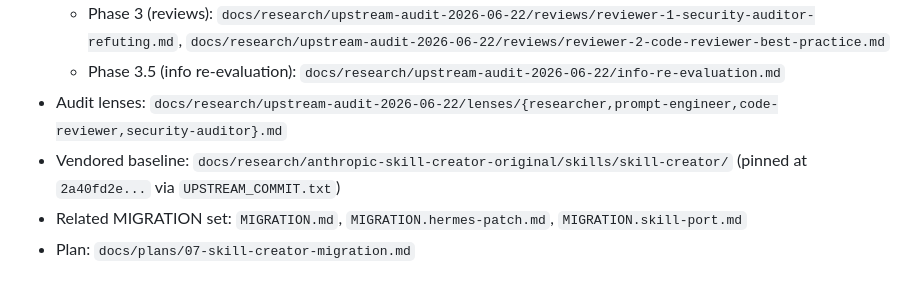
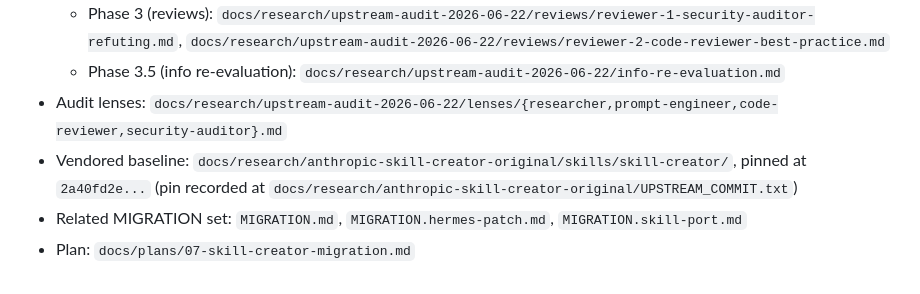
Before and after one commit to EggProject/easter-skills-hack-to-hermes, a Markdown page: MIGRATION.upstream-sync.md, the part around the change. Drawn GitHub-style.

Commit message:
docs(audit): NIT fixes from Phase 7 Review 1 (UPSTREAM_COMMIT path + reviewer Input lists)
Phase 7 Review 1 (code-reviewer) PASS, but flagged 2 NITs:

  - MIGRATION.upstream-sync.md:118 UPSTREAM_COMMIT.txt path was ambiguous (file lives at the parent dir, not inside skills/skill-creator/)

  - reviewer-1/2 reports Input (read-only) lists still referenced old paths after the restructure (commit d7f8012)

Update to the new docs/research/upstream-audit-2026-06-22/ structure.

Refs #30, #38. PR #36.

```diff
--- a/MIGRATION.upstream-sync.md
+++ b/MIGRATION.upstream-sync.md
@@ -115,6 +115,6 @@ Upstream subtree (`plugins/skill-creator/skills/skill-creator`) is **silent sinc
   - Phase 3 (reviews): `docs/research/upstream-audit-2026-06-22/reviews/reviewer-1-security-auditor-refuting.md`, `docs/research/upstream-audit-2026-06-22/reviews/reviewer-2-code-reviewer-best-practice.md`
   - Phase 3.5 (info re-evaluation): `docs/research/upstream-audit-2026-06-22/info-re-evaluation.md`
 - Audit lenses: `docs/research/upstream-audit-2026-06-22/lenses/{researcher,prompt-engineer,code-reviewer,security-auditor}.md`
-- Vendored baseline: `docs/research/anthropic-skill-creator-original/skills/skill-creator/` (pinned at `2a40fd2e...` via `UPSTREAM_COMMIT.txt`)
+- Vendored baseline: `docs/research/anthropic-skill-creator-original/skills/skill-creator/`, pinned at `2a40fd2e...` (pin recorded at `docs/research/anthropic-skill-creator-original/UPSTREAM_COMMIT.txt`)
 - Related MIGRATION set: `MIGRATION.md`, `MIGRATION.hermes-patch.md`, `MIGRATION.skill-port.md`
 - Plan: `docs/plans/07-skill-creator-migration.md`
```
Also changed, not shown: 2 other files.
